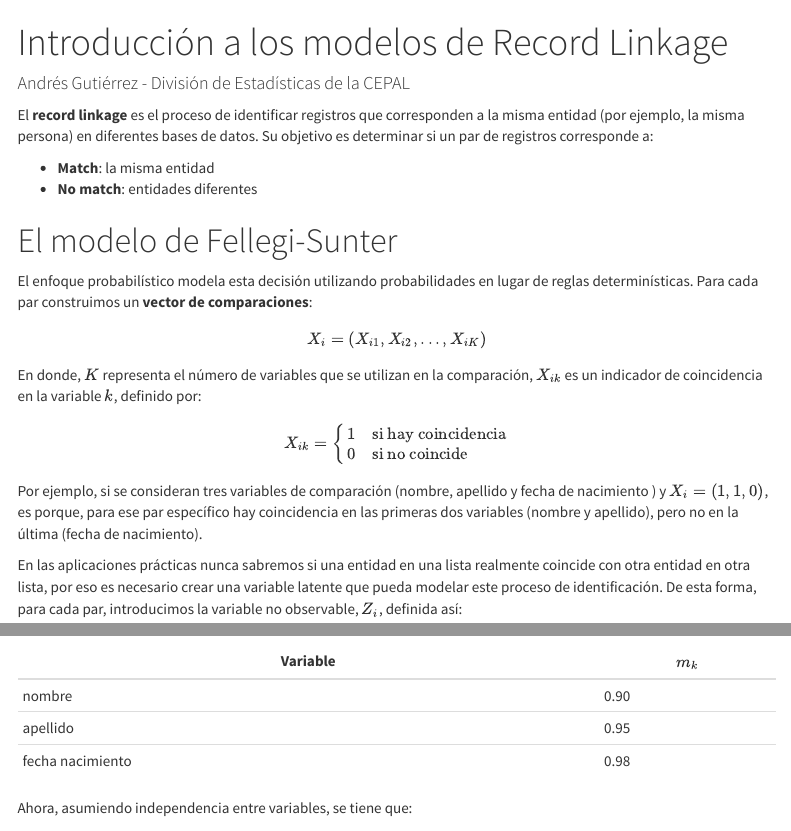
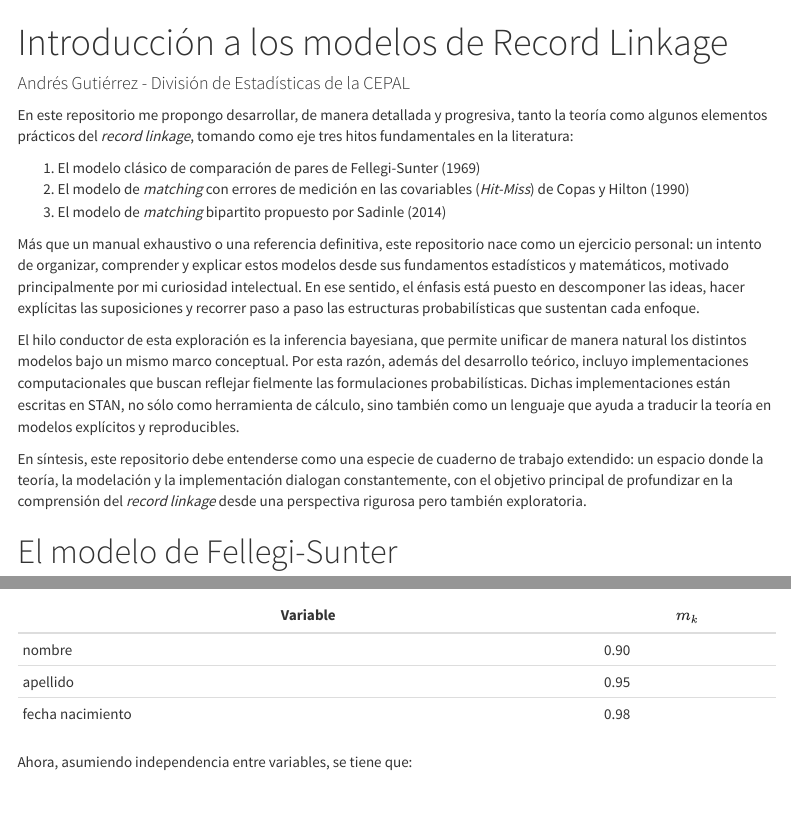
Before and after one commit to psirusteam/RecordLinkage, an R Markdown document (RLteoría.Rmd): the page in a window 1100 px wide, from its top, and a second part further down, joined at a grey line. Rendered offline with R 4.5, knitr and Pandoc, with nearby package versions; menus at the side of the page are left out.

Commit message:
Mejora del README

````diff
--- a/RLteoría.Rmd
+++ b/RLteoría.Rmd
@@ -8,11 +8,17 @@
     theme: cosmo
 ---
 
+En este repositorio me propongo desarrollar, de manera detallada y progresiva, tanto la teoría como algunos elementos prácticos del *record linkage*, tomando como eje tres hitos fundamentales en la literatura:
 
-El **record linkage** es el proceso de identificar registros que corresponden a la misma entidad (por ejemplo, la misma persona) en diferentes bases de datos. Su objetivo es determinar si un par de registros corresponde a:
+1. El modelo clásico de comparación de pares de Fellegi-Sunter (1969)
+2. El modelo de *matching* con errores de medición en las covariables (*Hit-Miss*) de Copas y Hilton (1990)
+3. El modelo de *matching* bipartito propuesto por Sadinle (2014)
 
-- **Match**: la misma entidad
-- **No match**: entidades diferentes
+Más que un manual exhaustivo o una referencia definitiva, este repositorio nace como un ejercicio personal: un intento de organizar, comprender y explicar estos modelos desde sus fundamentos estadísticos y matemáticos, motivado principalmente por mi curiosidad intelectual. En ese sentido, el énfasis está puesto en descomponer las ideas, hacer explícitas las suposiciones y recorrer paso a paso las estructuras probabilísticas que sustentan cada enfoque.
+
+El hilo conductor de esta exploración es la inferencia bayesiana, que permite unificar de manera natural los distintos modelos bajo un mismo marco conceptual. Por esta razón, además del desarrollo teórico, incluyo implementaciones computacionales que buscan reflejar fielmente las formulaciones probabilísticas. Dichas implementaciones están escritas en STAN, no sólo como herramienta de cálculo, sino también como un lenguaje que ayuda a traducir la teoría en modelos explícitos y reproducibles.
+
+En síntesis, este repositorio debe entenderse como una especie de cuaderno de trabajo extendido: un espacio donde la teoría, la modelación y la implementación dialogan constantemente, con el objetivo principal de profundizar en la comprensión del *record linkage* desde una perspectiva rigurosa pero también exploratoria.
 
 ```{r child='capitulos/01-fellegi-sunter.Rmd'}
 ```
--- a/capitulos/01-fellegi-sunter.Rmd
+++ b/capitulos/01-fellegi-sunter.Rmd
@@ -1,4 +1,9 @@
 # El modelo de Fellegi-Sunter
+
+El **record linkage** es el proceso de identificar registros que corresponden a la misma entidad (por ejemplo, la misma persona) en diferentes bases de datos. Su objetivo es determinar si un par de registros corresponde a:
+
+- **Match**: la misma entidad
+- **No match**: entidades diferentes
 
 El enfoque probabilístico modela esta decisión utilizando probabilidades en lugar de reglas determinísticas. Para cada par construimos un **vector de comparaciones**:
 
````
Also changed, not shown: README.md.
